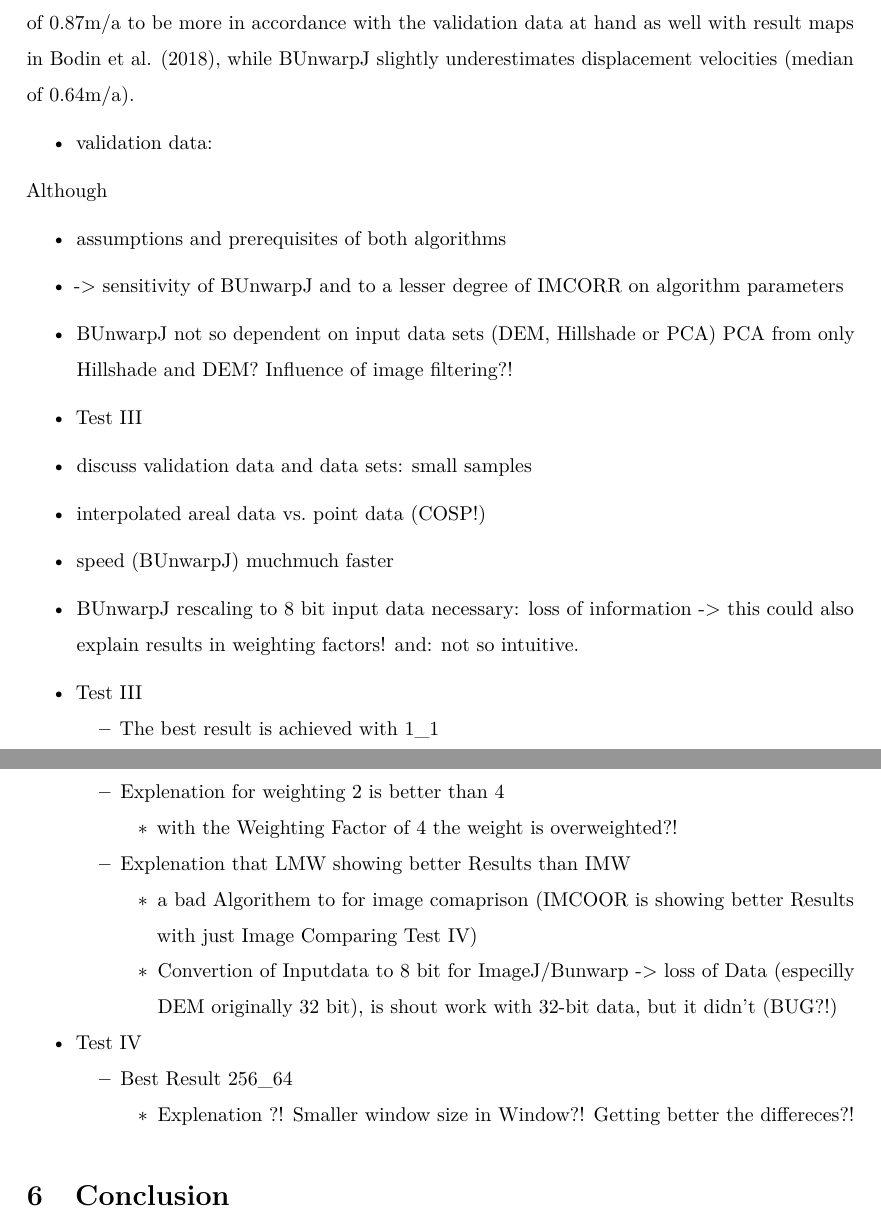
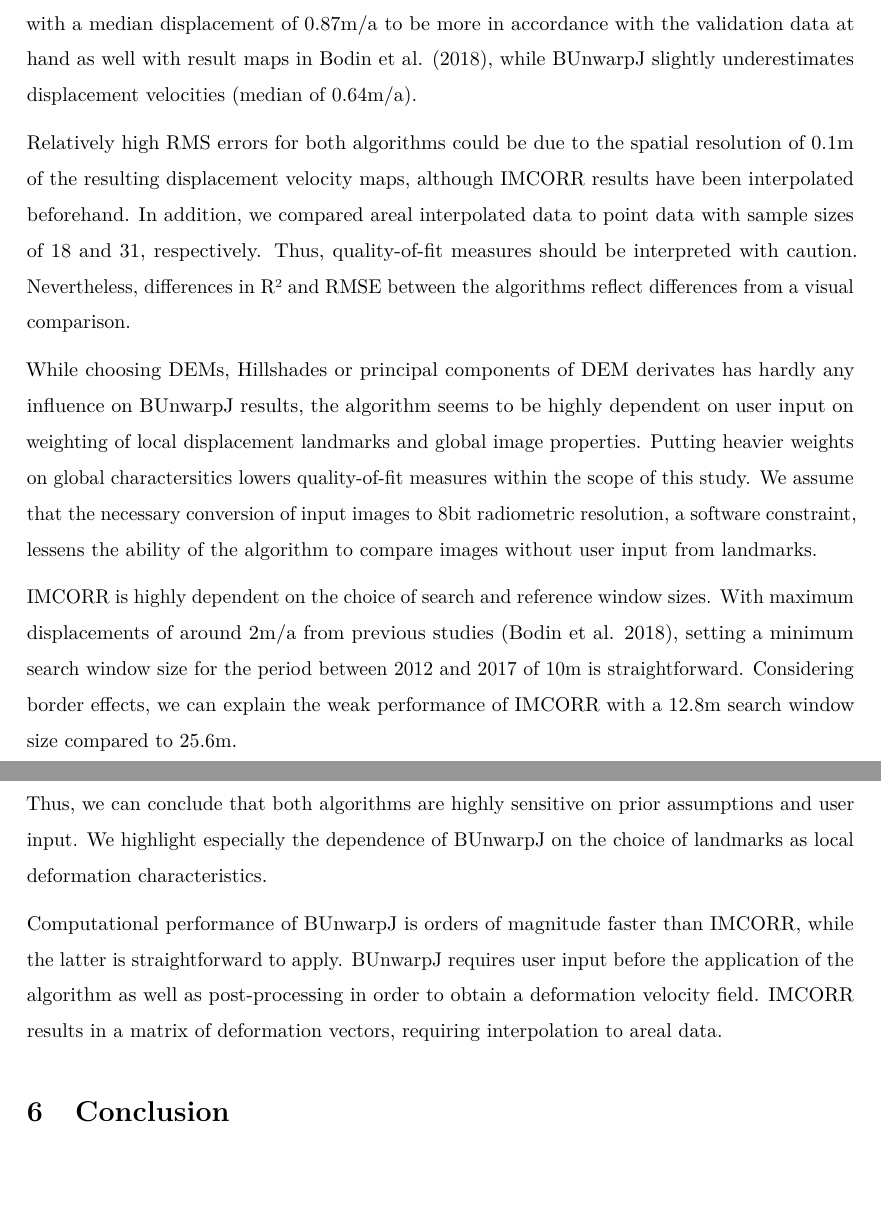
Before and after one commit to fsuj/laurichardrg, an R Markdown document (Report/PDF_Vorlage.Rmd): two parts of pages 9 and 10 of 17, joined at a grey line, cut so that both start at the same text, the shorter picture padded with empty space. Rendered offline with R 4.5, knitr and Pandoc, then LaTeX, with nearby package versions.

Commit message:
Report: Discussion finished

```diff
--- a/Report/PDF_Vorlage.Rmd
+++ b/Report/PDF_Vorlage.Rmd
@@ -324,21 +324,18 @@ Both algorithm results exhibit similar areas of maximum displacement at the rock
 
-With respect to the entire study area, we consider IMCORR results with a median displacement of 0.87m/a to be more in accordance with the validation data at hand as well with result maps in @bodin_multi-annual_2018, while BUnwarpJ slightly underestimates displacement velocities (median of 0.64m/a).
+Relatively high RMS errors for both algorithms could be due to the spatial resolution of 0.1m of the resulting displacement velocity maps, although IMCORR results have been interpolated beforehand. In addition, we compared areal interpolated data to point data with sample sizes of 18 and 31, respectively. Thus, quality-of-fit measures should be interpreted with caution. Nevertheless, differences in R² and RMSE between the algorithms reflect differences from a visual comparison.
 
-* validation data:
+While choosing DEMs, Hillshades or principal components of DEM derivates has hardly any influence on BUnwarpJ results, the algorithm seems to be highly dependent on user input on weighting of local displacement landmarks and global image properties. Putting heavier weights on global charactersitics lowers quality-of-fit measures within the scope of this study. We assume that the necessary conversion of input images to 8bit radiometric resolution, a software constraint, lessens the ability of the algorithm to compare images without user input from landmarks.
 
-Although
+IMCORR is highly dependent on the choice of search and reference window sizes. With maximum displacements of around 2m/a from previous studies [@bodin_multi-annual_2018], setting a minimum search window size for the period between 2012 and 2017 of 10m is straightforward. Considering border effects, we can explain the weak performance of IMCORR with a 12.8m search window size compared to 25.6m.
 
-* assumptions and prerequisites of both algorithms
-* -> sensitivity of BUnwarpJ and to a lesser degree of IMCORR on algorithm parameters
-* BUnwarpJ not so dependent on input data sets (DEM, Hillshade or PCA) PCA from only Hillshade and DEM? Influence of image filtering?!
-* Test III
+Thus, we can conclude that both algorithms are highly sensitive on prior assumptions and user input. We highlight especially the dependence of BUnwarpJ on the choice of landmarks as local deformation characteristics.
 
-* discuss validation data and data sets: small samples
-* interpolated areal data vs. point data (COSP!)
+Computational performance of BUnwarpJ is orders of magnitude faster than IMCORR, while the latter is straightforward to apply. BUnwarpJ requires user input before the application of the algorithm as well as post-processing in order to obtain a deformation velocity field. IMCORR results in a matrix of deformation vectors, requiring interpolation to areal data.
 
-* speed (BUnwarpJ) muchmuch faster
-* BUnwarpJ rescaling to 8 bit input data necessary: loss of information -> this could also explain results in weighting factors! and: not so intuitive.
-
+<!-- * assumptions and prerequisites of both algorithms -->
+<!-- * -> sensitivity of BUnwarpJ and to a lesser degree of IMCORR on algorithm parameters -->
+<!-- * BUnwarpJ not so dependent on input data sets (DEM, Hillshade or PCA) PCA from only Hillshade and DEM? Influence of image filtering?! -->
+<!-- * Test III -->
 
 <!-- * Test I -->
 <!--   + In both cases 60 Landmarks are showing the better values - > -->
@@ -365,21 +362,6 @@ Although
 <!--     + Use the DEM as Input for the Transformation, with 60 LM (see test I) -->
 <!--     + RMSE still higher for less Validation Points -->
 <!--     + One Option could be to Calulate a PCA with the DEM and Hillshade ( both are showing strong correlation -> maybe we can get a higher R² and lower RMSE if we extract the Main Information from both Images) -->
-
-* Test III
-  + The best result is achieved with 1_1
-  + Explenation for weighting 2 is better than 4
-    + with the Weighting Factor of 4 the weight is overweighted?!
-  + Explenation that LMW showing better Results than IMW
-    + a bad Algorithem to for image comaprison (IMCOOR is showing better Results with just Image Comparing Test IV)
-    + Convertion of Inputdata to 8 bit for ImageJ/Bunwarp -> loss of Data (especilly DEM originally 32 bit), is shout work with 32-bit data, but it didn't (BUG?!)
-
-* Test IV
-  + Best Result 256_64
-    + Explenation ?! Smaller window size in Window?! Getting better the differeces?!
-
-
-
 
 # Conclusion
 \vspace{-0.5cm}
```
Also changed, not shown: Report/PDF_Vorlage.Rmd (4 more changed lines), 1 other file.
